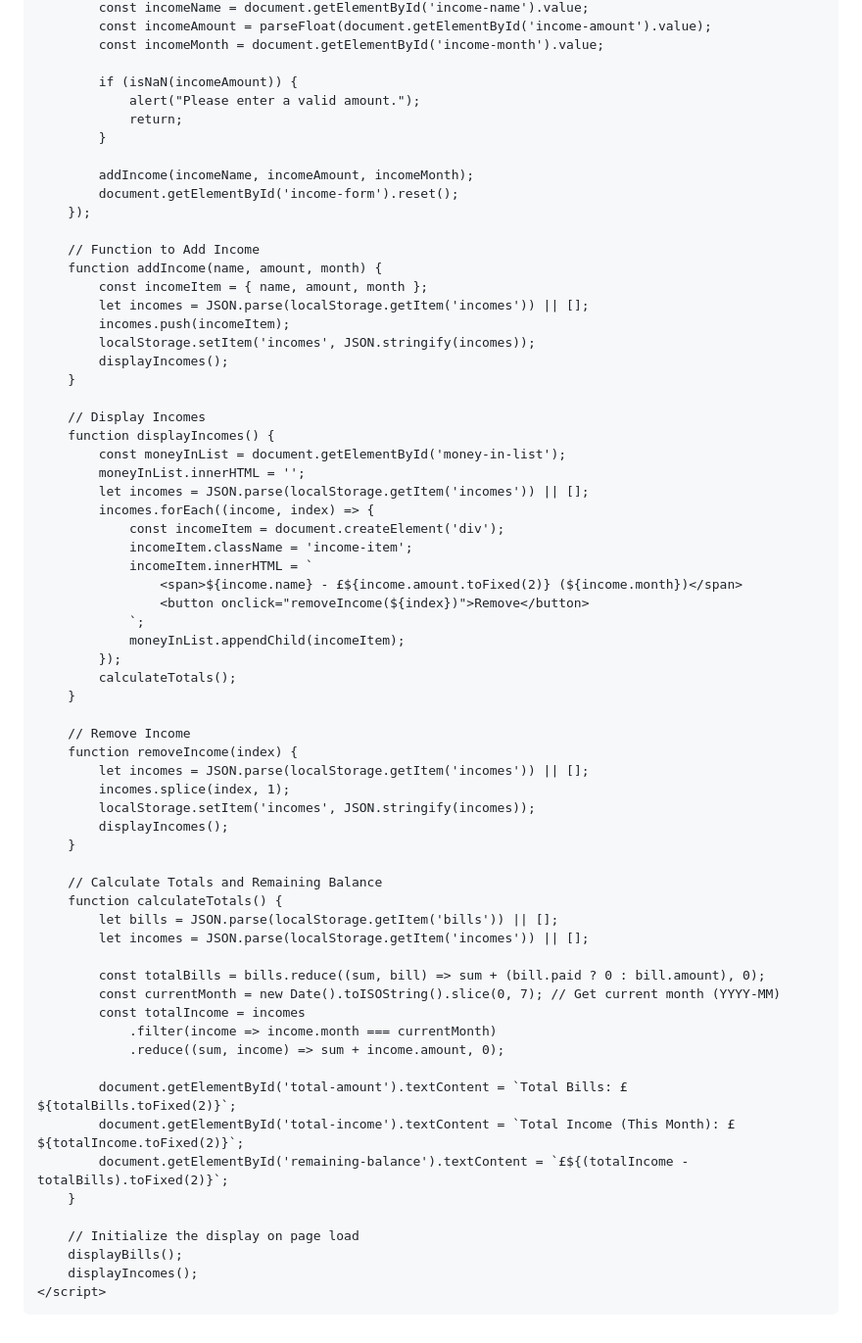
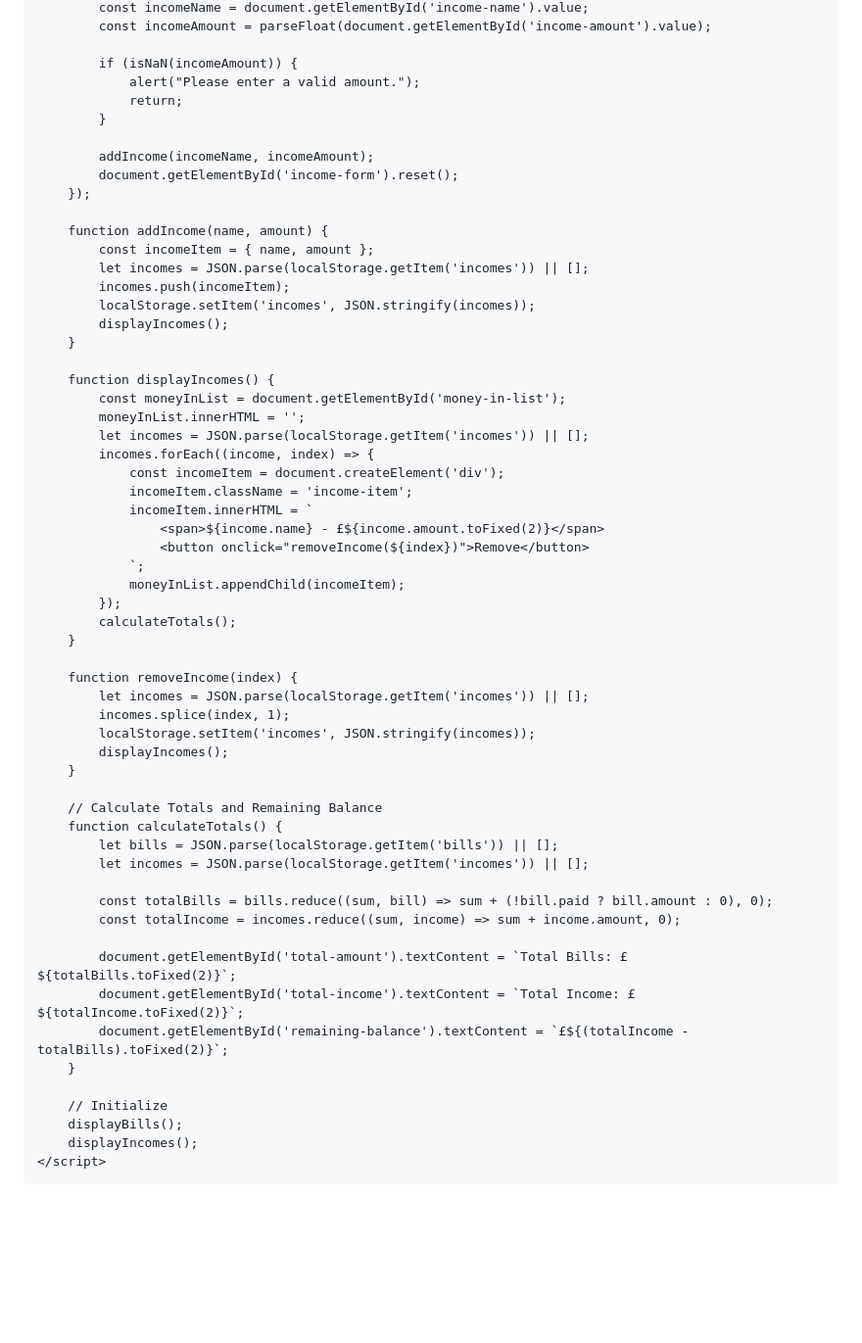
Before and after one commit to YRPRO1/Bill-Tracker, a Markdown page: README.md, the part around the change printed below. Shown: that part at 98% size. Drawn GitHub-style; blank space fills up the shorter version.

```diff
--- a/README.md
+++ b/README.md
@@ -218,26 +169,23 @@
             const incomeName = document.getElementById('income-name').value;
             const incomeAmount = parseFloat(document.getElementById('income-amount').value);
-            const incomeMonth = document.getElementById('income-month').value;
 
             if (isNaN(incomeAmount)) {
                 alert("Please enter a valid amount.");
                 return;
             }
 
-            addIncome(incomeName, incomeAmount, incomeMonth);
+            addIncome(incomeName, incomeAmount);
             document.getElementById('income-form').reset();
         });
 
-        // Function to Add Income
-        function addIncome(name, amount, month) {
-            const incomeItem = { name, amount, month };
+        function addIncome(name, amount) {
+            const incomeItem = { name, amount };
             let incomes = JSON.parse(localStorage.getItem('incomes')) || [];
             incomes.push(incomeItem);
             localStorage.setItem('incomes', JSON.stringify(incomes));
             displayIncomes();
         }
 
-        // Display Incomes
         function displayIncomes() {
             const moneyInList = document.getElementById('money-in-list');
             moneyInList.innerHTML = '';
@@ -246,7 +194,7 @@
                 const incomeItem = document.createElement('div');
                 incomeItem.className = 'income-item';
                 incomeItem.innerHTML = `
-                    <span>${income.name} - £${income.amount.toFixed(2)} (${income.month})</span>
+                    <span>${income.name} - £${income.amount.toFixed(2)}</span>
                     <button onclick="removeIncome(${index})">Remove</button>
                 `;
                 moneyInList.appendChild(incomeItem);
@@ -254,7 +202,6 @@
             calculateTotals();
         }
 
-        // Remove Income
         function removeIncome(index) {
             let incomes = JSON.parse(localStorage.getItem('incomes')) || [];
             incomes.splice(index, 1);
@@ -267,18 +214,15 @@
             let bills = JSON.parse(localStorage.getItem('bills')) || [];
             let incomes = JSON.parse(localStorage.getItem('incomes')) || [];
 
-            const totalBills = bills.reduce((sum, bill) => sum + (bill.paid ? 0 : bill.amount), 0);
-            const currentMonth = new Date().toISOString().slice(0, 7); // Get current month (YYYY-MM)
-            const totalIncome = incomes
-                .filter(income => income.month === currentMonth)
-                .reduce((sum, income) => sum + income.amount, 0);
+            const totalBills = bills.reduce((sum, bill) => sum + (!bill.paid ? bill.amount : 0), 0);
+            const totalIncome = incomes.reduce((sum, income) => sum + income.amount, 0);
 
             document.getElementById('total-amount').textContent = `Total Bills: £${totalBills.toFixed(2)}`;
-            document.getElementById('total-income').textContent = `Total Income (This Month): £${totalIncome.toFixed(2)}`;
+            document.getElementById('total-income').textContent = `Total Income: £${totalIncome.toFixed(2)}`;
             document.getElementById('remaining-balance').textContent = `£${(totalIncome - totalBills).toFixed(2)}`;
         }
 
-        // Initialize the display on page load
+        // Initialize
         displayBills();
         displayIncomes();
     </script>
```
Also changed, not shown: other parts of README.md (+9 -56 lines).
